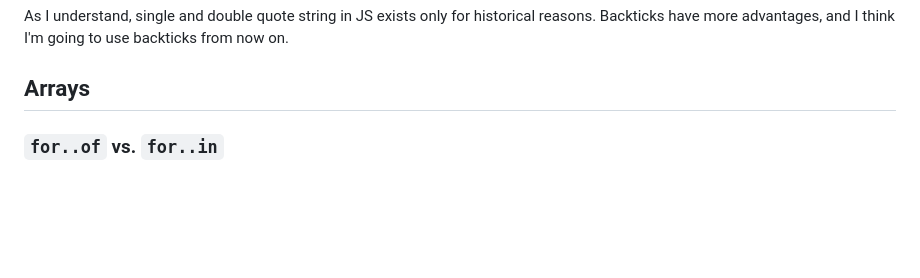
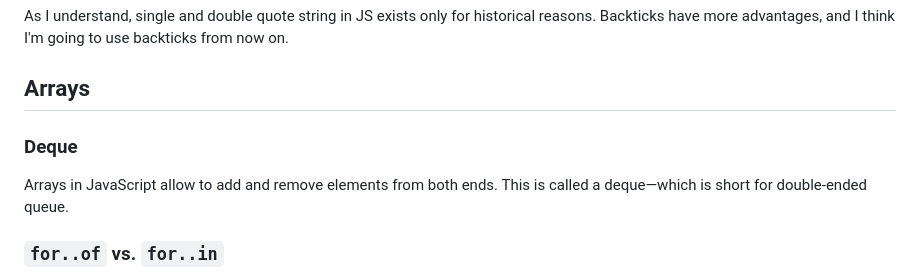
Before and after one commit to HasanNahiyanNobel/Playground-Love-JS, a Markdown page: README.md, the part around the change. Drawn GitHub-style; blank space fills up the shorter version.

Commit message:
Completed article "Arrays".

```diff
--- a/README.md
+++ b/README.md
@@ -129,6 +129,11 @@ reasons. Backticks have more advantages, and I think I'm going to use backticks
 from now on.
 
 ## Arrays
+
+### Deque
+
+Arrays in JavaScript allow to add and remove elements from both ends. This is
+called a deque—which is short for double-ended queue.
 
 ### `for..of` vs. `for..in`
 
```
